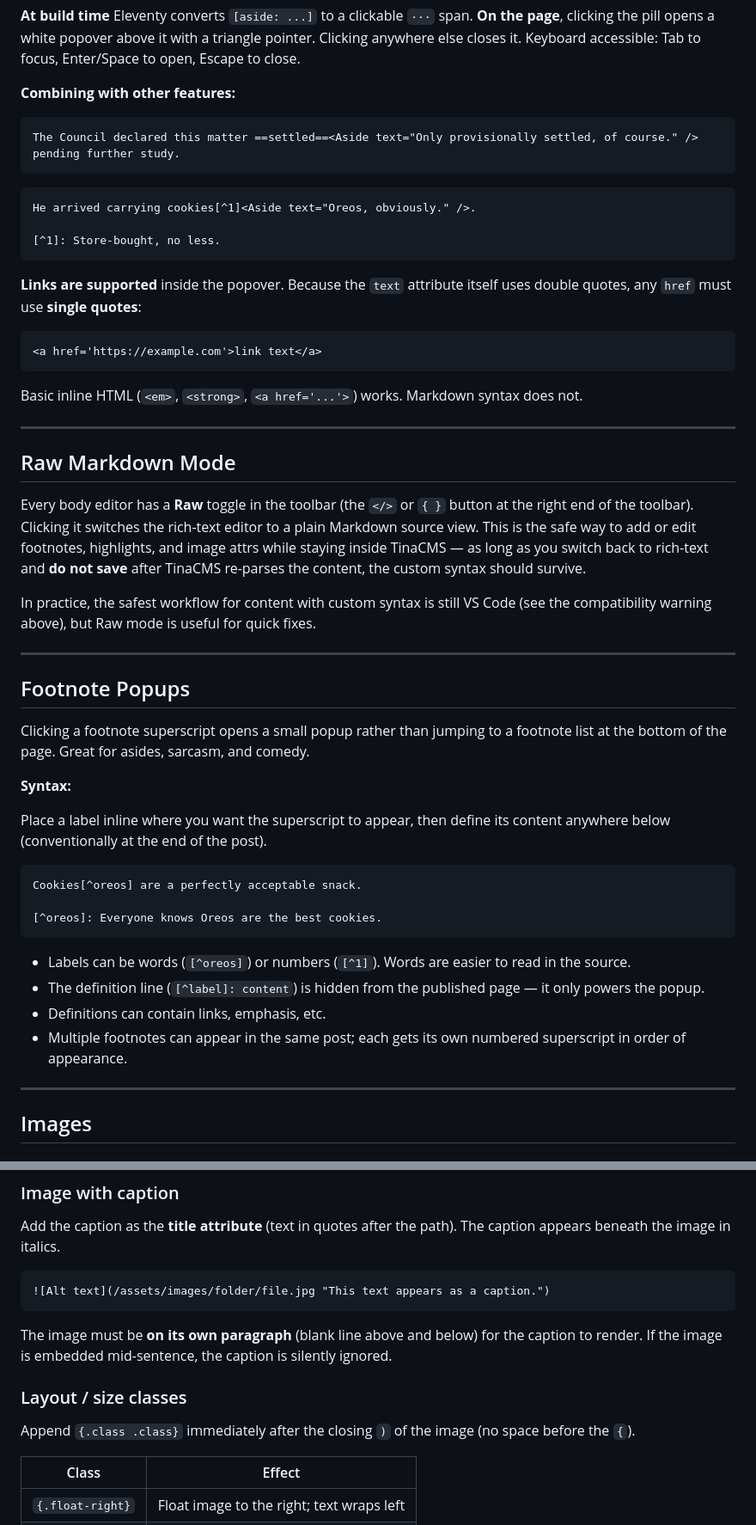
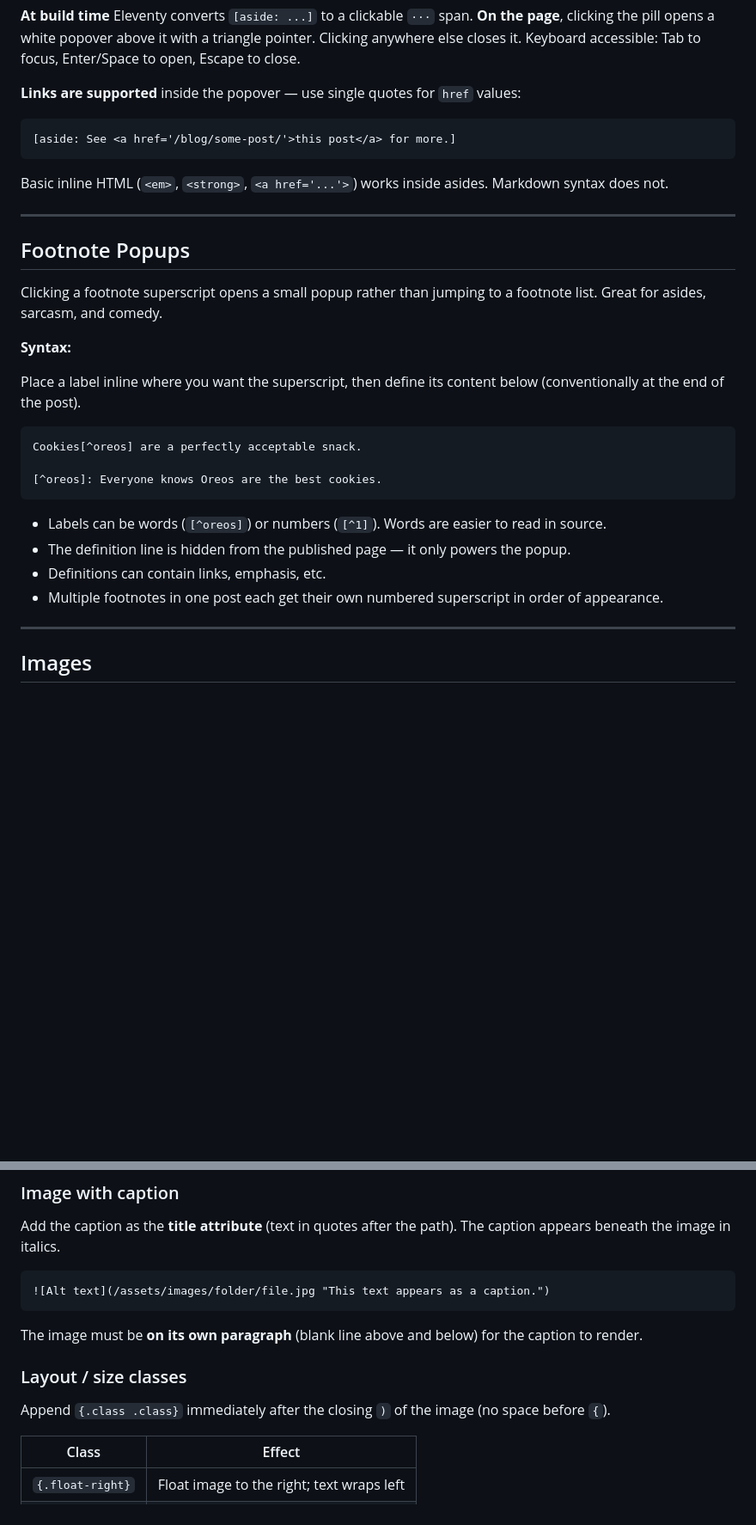
Before and after one commit to collarmark/fatherchrisdecker, a Markdown page: docs/authoring-guide.md, 2 parts joined by grey strips. Shown at 86% size. Drawn GitHub-style; blank space fills up the shorter version.

````diff
--- a/docs/authoring-guide.md
+++ b/docs/authoring-guide.md
@@ -104,43 +126,23 @@ When I got the yen and a free afternoon [aside: ...a planetary alignment which i
 
 **At build time** Eleventy converts `[aside: ...]` to a clickable `···` span. **On the page**, clicking the pill opens a white popover above it with a triangle pointer. Clicking anywhere else closes it. Keyboard accessible: Tab to focus, Enter/Space to open, Escape to close.
 
-**Combining with other features:**
+**Links are supported** inside the popover — use single quotes for `href` values:
 
 ```
-The Council declared this matter ==settled==<Aside text="Only provisionally settled, of course." /> pending further study.
+[aside: See <a href='/blog/some-post/'>this post</a> for more.]
 ```
 
-```
-He arrived carrying cookies[^1]<Aside text="Oreos, obviously." />.
-
-[^1]: Store-bought, no less.
-```
-
-**Links are supported** inside the popover. Because the `text` attribute itself uses double quotes, any `href` must use **single quotes**:
-
-```
-<a href='https://example.com'>link text</a>
-```
-
-Basic inline HTML (`<em>`, `<strong>`, `<a href='...'>`) works. Markdown syntax does not.
-
----
-
-## Raw Markdown Mode
-
-Every body editor has a **Raw** toggle in the toolbar (the `</>` or `{ }` button at the right end of the toolbar). Clicking it switches the rich-text editor to a plain Markdown source view. This is the safe way to add or edit footnotes, highlights, and image attrs while staying inside TinaCMS — as long as you switch back to rich-text and **do not save** after TinaCMS re-parses the content, the custom syntax should survive.
-
-In practice, the safest workflow for content with custom syntax is still VS Code (see the compatibility warning above), but Raw mode is useful for quick fixes.
+Basic inline HTML (`<em>`, `<strong>`, `<a href='...'>`) works inside asides. Markdown syntax does not.
 
 ---
 
 ## Footnote Popups
 
-Clicking a footnote superscript opens a small popup rather than jumping to a footnote list at the bottom of the page. Great for asides, sarcasm, and comedy.
+Clicking a footnote superscript opens a small popup rather than jumping to a footnote list. Great for asides, sarcasm, and comedy.
 
 **Syntax:**
 
-Place a label inline where you want the superscript to appear, then define its content anywhere below (conventionally at the end of the post).
+Place a label inline where you want the superscript, then define its content below (conventionally at the end of the post).
 
 ```
 Cookies[^oreos] are a perfectly acceptable snack.
@@ -148,10 +150,10 @@ Cookies[^oreos] are a perfectly acceptable snack.
 [^oreos]: Everyone knows Oreos are the best cookies.
 ```
 
-- Labels can be words (`[^oreos]`) or numbers (`[^1]`). Words are easier to read in the source.
-- The definition line (`[^label]: content`) is hidden from the published page — it only powers the popup.
+- Labels can be words (`[^oreos]`) or numbers (`[^1]`). Words are easier to read in source.
+- The definition line is hidden from the published page — it only powers the popup.
 - Definitions can contain links, emphasis, etc.
-- Multiple footnotes can appear in the same post; each gets its own numbered superscript in order of appearance.
+- Multiple footnotes in one post each get their own numbered superscript in order of appearance.
 
 ---
 
@@ -171,11 +173,11 @@ Add the caption as the **title attribute** (text in quotes after the path). The
 ![Alt text](/assets/images/folder/file.jpg "This text appears as a caption.")
 ```
 
-The image must be **on its own paragraph** (blank line above and below) for the caption to render. If the image is embedded mid-sentence, the caption is silently ignored.
+The image must be **on its own paragraph** (blank line above and below) for the caption to render.
 
 ### Layout / size classes
 
-Append `{.class .class}` immediately after the closing `)` of the image (no space before the `{`).
+Append `{.class .class}` immediately after the closing `)` of the image (no space before `{`).
 
 | Class | Effect |
 |---|---|
````
Also changed, not shown: other parts of docs/authoring-guide.md (+91 -38 lines), content/adventures/france-2023.md (added, +16 -0 lines).
